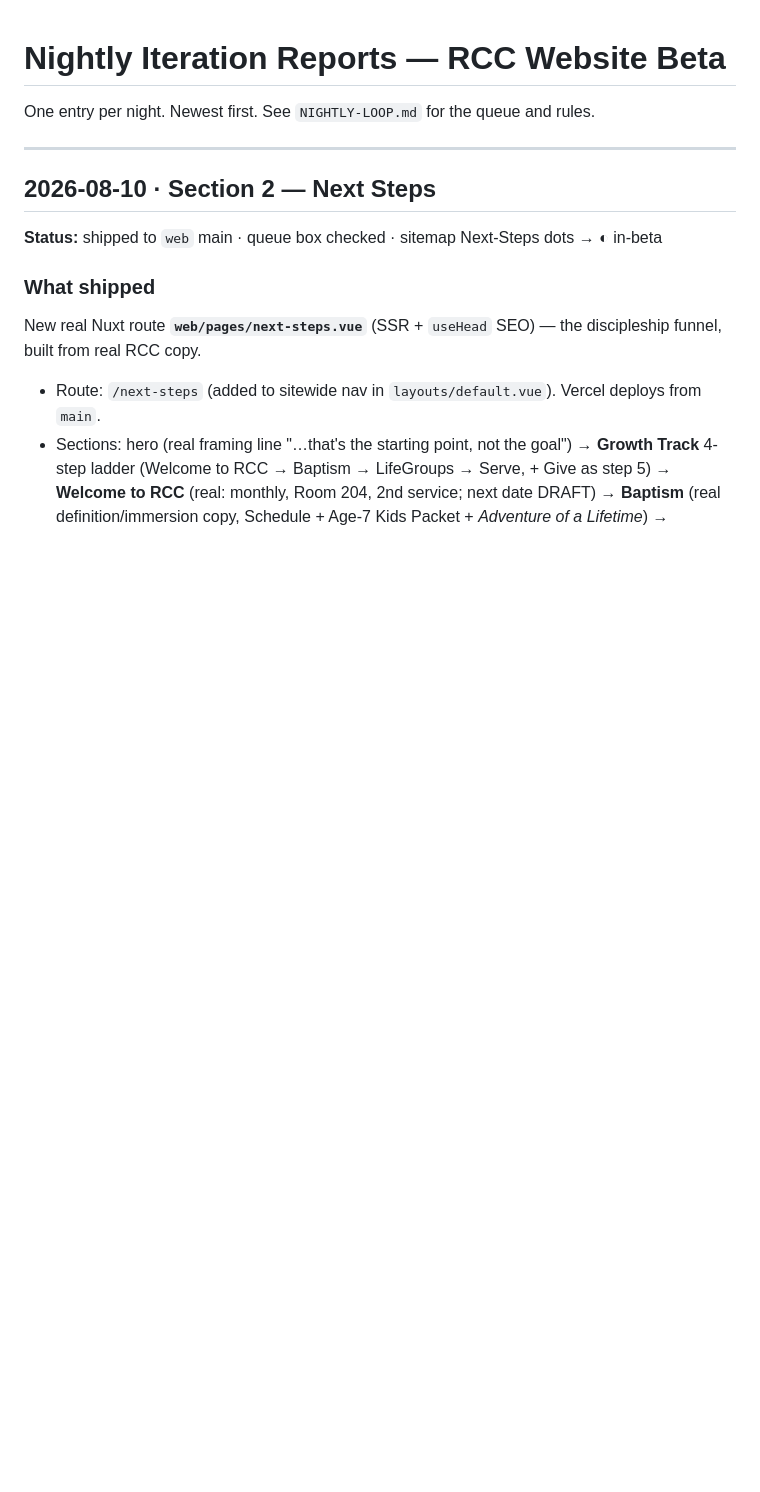
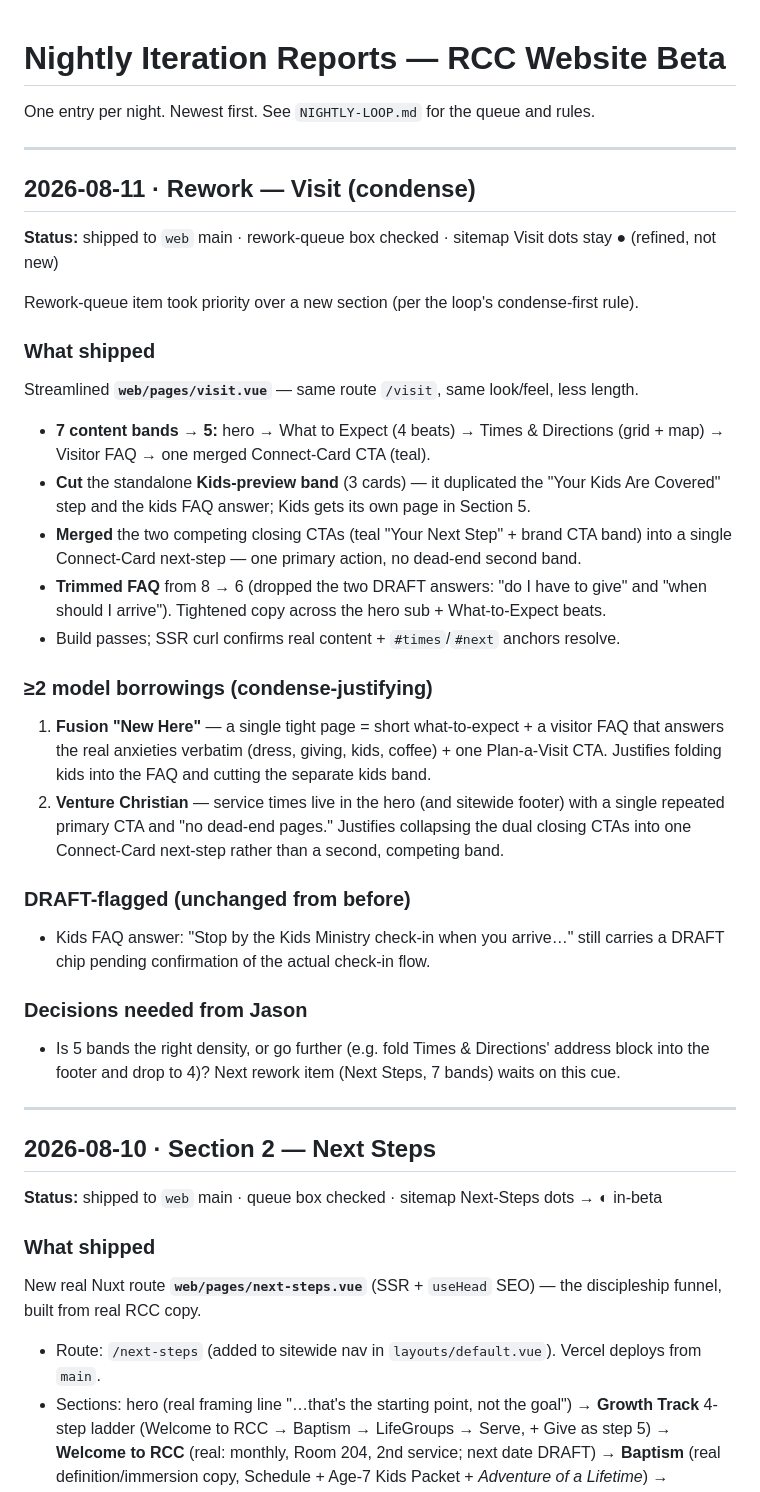
Before and after one commit to RiverChristianChurch/ui-shell, a Markdown page: docs/NIGHTLY-REPORTS.md, the part around the change. GitHub-like rendering; blank space fills up the shorter version.

Commit message:
loop: check off Visit rework (condense) + nightly report 2026-08-11
Co-Authored-By: Claude Opus 4.8 (1M context) <noreply@anthropic.com>
Claude-Session: https://claude.ai/code/session_01KFCzuThZvvN65L1FY6vv9m

```diff
--- a/docs/NIGHTLY-REPORTS.md
+++ b/docs/NIGHTLY-REPORTS.md
@@ -1,6 +1,42 @@
 # Nightly Iteration Reports — RCC Website Beta
 
 One entry per night. Newest first. See `NIGHTLY-LOOP.md` for the queue and rules.
+
+---
+
+## 2026-08-11 · Rework — Visit (condense)
+
+**Status:** shipped to `web` main · rework-queue box checked · sitemap Visit dots stay ● (refined, not new)
+
+Rework-queue item took priority over a new section (per the loop's condense-first rule).
+
+### What shipped
+Streamlined **`web/pages/visit.vue`** — same route `/visit`, same look/feel, less length.
+- **7 content bands → 5:** hero → What to Expect (4 beats) → Times & Directions (grid +
+  map) → Visitor FAQ → one merged Connect-Card CTA (teal).
+- **Cut** the standalone **Kids-preview band** (3 cards) — it duplicated the "Your Kids Are
+  Covered" step and the kids FAQ answer; Kids gets its own page in Section 5.
+- **Merged** the two competing closing CTAs (teal "Your Next Step" + brand CTA band) into a
+  single Connect-Card next-step — one primary action, no dead-end second band.
+- **Trimmed FAQ** from 8 → 6 (dropped the two DRAFT answers: "do I have to give" and "when
+  should I arrive"). Tightened copy across the hero sub + What-to-Expect beats.
+- Build passes; SSR curl confirms real content + `#times`/`#next` anchors resolve.
+
+### ≥2 model borrowings (condense-justifying)
+1. **Fusion "New Here"** — a single tight page = short what-to-expect + a visitor FAQ that
+   answers the real anxieties verbatim (dress, giving, kids, coffee) + one Plan-a-Visit CTA.
+   Justifies folding kids into the FAQ and cutting the separate kids band.
+2. **Venture Christian** — service times live in the hero (and sitewide footer) with a single
+   repeated primary CTA and "no dead-end pages." Justifies collapsing the dual closing CTAs
+   into one Connect-Card next-step rather than a second, competing band.
+
+### DRAFT-flagged (unchanged from before)
+- Kids FAQ answer: "Stop by the Kids Ministry check-in when you arrive…" still carries a
+  DRAFT chip pending confirmation of the actual check-in flow.
+
+### Decisions needed from Jason
+- Is 5 bands the right density, or go further (e.g. fold Times & Directions' address block
+  into the footer and drop to 4)? Next rework item (Next Steps, 7 bands) waits on this cue.
 
 ---
 
```
Also changed, not shown: docs/NIGHTLY-LOOP.md (+4 -7 lines).
